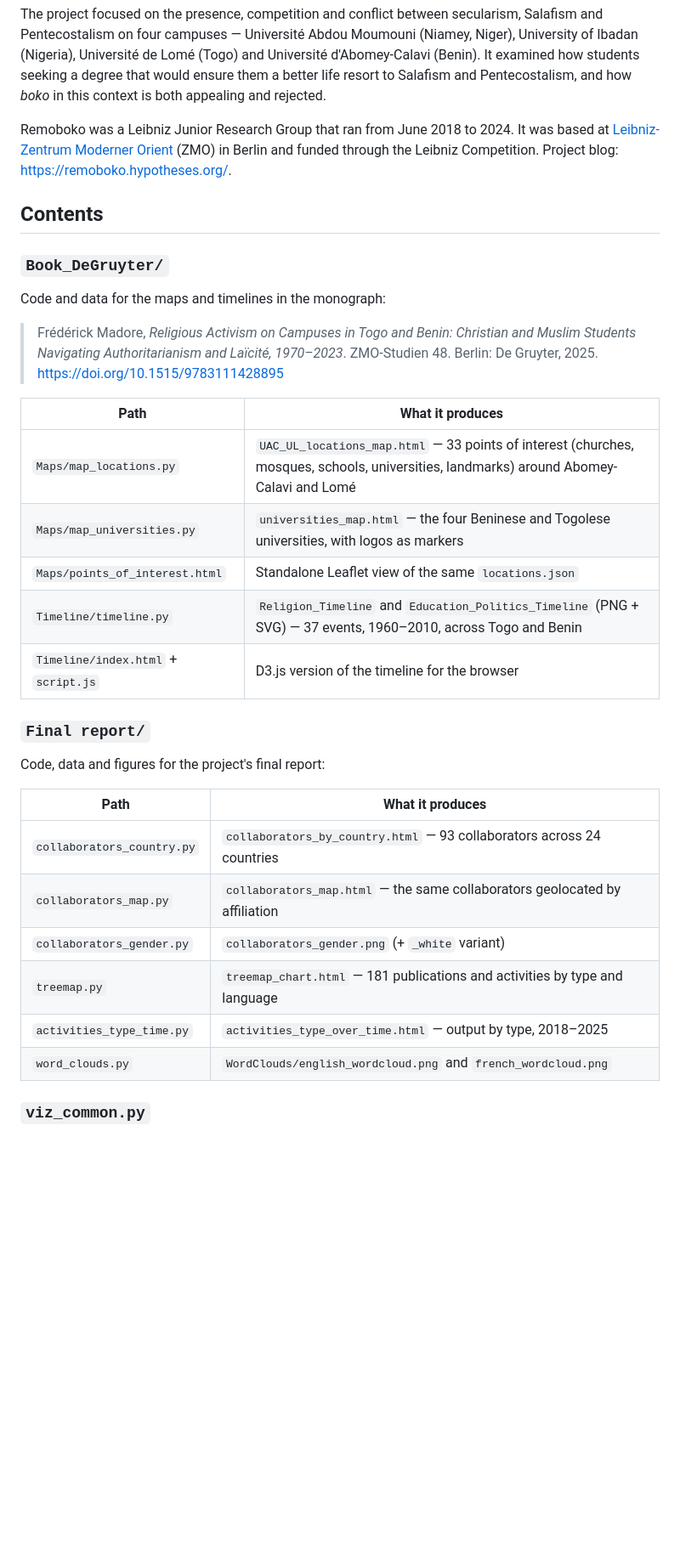
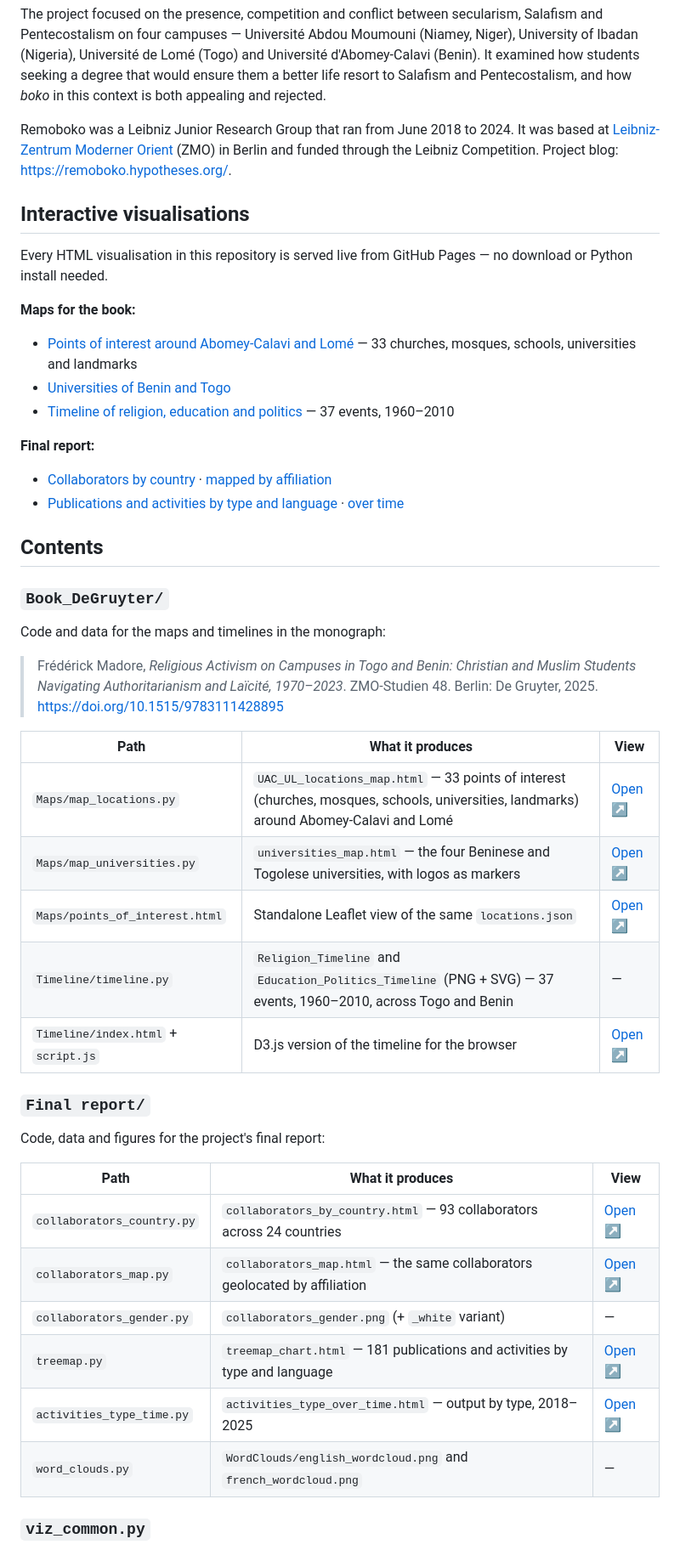
Before and after one commit to fmadore/Remoboko, a Markdown page: README.md, the part around one of its changes. Shown at 85% size. Rendered like a GitHub page; blank space fills up the shorter version.

Commit message:
Link the live visualisations from the README
The HTML maps, timeline and charts are already served from GitHub Pages, but
nothing in the repository pointed at them, so they were only reachable by
cloning and opening the files locally.

Add an "Interactive visualisations" section near the top, a View column on
both output tables, and a badge. All nine links verified to return 200.

```diff
--- a/README.md
+++ b/README.md
@@ -13,6 +14,21 @@ The project focused on the presence, competition and conflict between secularism
 
 Remoboko was a Leibniz Junior Research Group that ran from June 2018 to 2024. It was based at [Leibniz-Zentrum Moderner Orient](https://www.zmo.de/) (ZMO) in Berlin and funded through the Leibniz Competition. Project blog: <https://remoboko.hypotheses.org/>.
 
+## Interactive visualisations
+
+Every HTML visualisation in this repository is served live from GitHub Pages — no download or Python install needed.
+
+**Maps for the book:**
+
+- [Points of interest around Abomey-Calavi and Lomé](https://fmadore.github.io/Remoboko/Book_DeGruyter/Maps/UAC_UL_locations_map.html) — 33 churches, mosques, schools, universities and landmarks
+- [Universities of Benin and Togo](https://fmadore.github.io/Remoboko/Book_DeGruyter/Maps/universities_map.html)
+- [Timeline of religion, education and politics](https://fmadore.github.io/Remoboko/Book_DeGruyter/Timeline/index.html) — 37 events, 1960–2010
+
+**Final report:**
+
+- [Collaborators by country](https://fmadore.github.io/Remoboko/Final%20report/collaborators_by_country.html) · [mapped by affiliation](https://fmadore.github.io/Remoboko/Final%20report/collaborators_map.html)
+- [Publications and activities by type and language](https://fmadore.github.io/Remoboko/Final%20report/treemap_chart.html) · [over time](https://fmadore.github.io/Remoboko/Final%20report/activities_type_over_time.html)
+
 ## Contents
 
 ### `Book_DeGruyter/`
@@ -21,26 +37,26 @@ Code and data for the maps and timelines in the monograph:
 
 > Frédérick Madore, *Religious Activism on Campuses in Togo and Benin: Christian and Muslim Students Navigating Authoritarianism and Laïcité, 1970–2023*. ZMO-Studien 48. Berlin: De Gruyter, 2025. <https://doi.org/10.1515/9783111428895>
 
-| Path | What it produces |
-| --- | --- |
-| `Maps/map_locations.py` | `UAC_UL_locations_map.html` — 33 points of interest (churches, mosques, schools, universities, landmarks) around Abomey-Calavi and Lomé |
-| `Maps/map_universities.py` | `universities_map.html` — the four Beninese and Togolese universities, with logos as markers |
-| `Maps/points_of_interest.html` | Standalone Leaflet view of the same `locations.json` |
-| `Timeline/timeline.py` | `Religion_Timeline` and `Education_Politics_Timeline` (PNG + SVG) — 37 events, 1960–2010, across Togo and Benin |
-| `Timeline/index.html` + `script.js` | D3.js version of the timeline for the browser |
+| Path | What it produces | View |
+| --- | --- | --- |
+| `Maps/map_locations.py` | `UAC_UL_locations_map.html` — 33 points of interest (churches, mosques, schools, universities, landmarks) around Abomey-Calavi and Lomé | [Open ↗](https://fmadore.github.io/Remoboko/Book_DeGruyter/Maps/UAC_UL_locations_map.html) |
+| `Maps/map_universities.py` | `universities_map.html` — the four Beninese and Togolese universities, with logos as markers | [Open ↗](https://fmadore.github.io/Remoboko/Book_DeGruyter/Maps/universities_map.html) |
+| `Maps/points_of_interest.html` | Standalone Leaflet view of the same `locations.json` | [Open ↗](https://fmadore.github.io/Remoboko/Book_DeGruyter/Maps/points_of_interest.html) |
+| `Timeline/timeline.py` | `Religion_Timeline` and `Education_Politics_Timeline` (PNG + SVG) — 37 events, 1960–2010, across Togo and Benin | — |
+| `Timeline/index.html` + `script.js` | D3.js version of the timeline for the browser | [Open ↗](https://fmadore.github.io/Remoboko/Book_DeGruyter/Timeline/index.html) |
 
 ### `Final report/`
 
 Code, data and figures for the project's final report:
 
-| Path | What it produces |
-| --- | --- |
-| `collaborators_country.py` | `collaborators_by_country.html` — 93 collaborators across 24 countries |
-| `collaborators_map.py` | `collaborators_map.html` — the same collaborators geolocated by affiliation |
-| `collaborators_gender.py` | `collaborators_gender.png` (+ `_white` variant) |
-| `treemap.py` | `treemap_chart.html` — 181 publications and activities by type and language |
-| `activities_type_time.py` | `activities_type_over_time.html` — output by type, 2018–2025 |
-| `word_clouds.py` | `WordClouds/english_wordcloud.png` and `french_wordcloud.png` |
+| Path | What it produces | View |
+| --- | --- | --- |
+| `collaborators_country.py` | `collaborators_by_country.html` — 93 collaborators across 24 countries | [Open ↗](https://fmadore.github.io/Remoboko/Final%20report/collaborators_by_country.html) |
+| `collaborators_map.py` | `collaborators_map.html` — the same collaborators geolocated by affiliation | [Open ↗](https://fmadore.github.io/Remoboko/Final%20report/collaborators_map.html) |
+| `collaborators_gender.py` | `collaborators_gender.png` (+ `_white` variant) | — |
+| `treemap.py` | `treemap_chart.html` — 181 publications and activities by type and language | [Open ↗](https://fmadore.github.io/Remoboko/Final%20report/treemap_chart.html) |
+| `activities_type_time.py` | `activities_type_over_time.html` — output by type, 2018–2025 | [Open ↗](https://fmadore.github.io/Remoboko/Final%20report/activities_type_over_time.html) |
+| `word_clouds.py` | `WordClouds/english_wordcloud.png` and `french_wordcloud.png` | — |
 
 ### `viz_common.py`
 
```
Also changed, not shown: other parts of README.md (+1 -0 lines).
